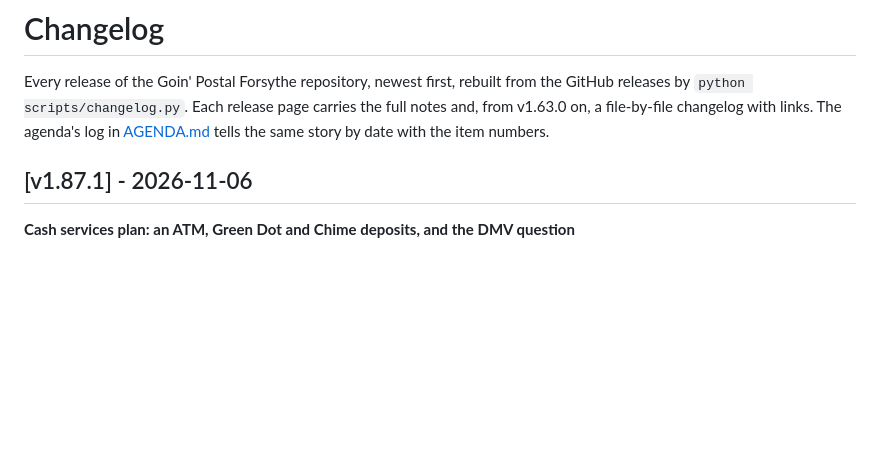
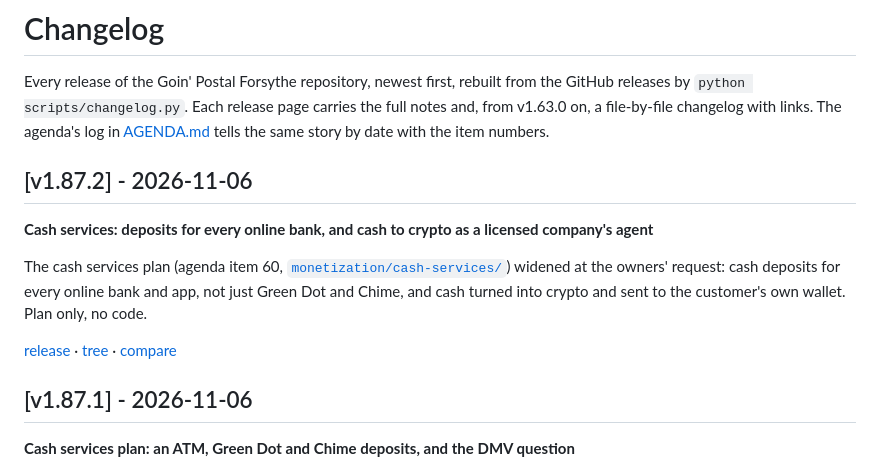
Before and after one commit to wbp318/goin-postal-forsythe, a Markdown page: CHANGELOG.md, the part around the change. Rendered like a GitHub page; blank space fills up the shorter version.

```diff
--- a/CHANGELOG.md
+++ b/CHANGELOG.md
@@ -1,6 +1,14 @@
 # Changelog
 
 Every release of the Goin' Postal Forsythe repository, newest first, rebuilt from the GitHub releases by `python scripts/changelog.py`. Each release page carries the full notes and, from v1.63.0 on, a file-by-file changelog with links. The agenda's log in [AGENDA.md](AGENDA.md) tells the same story by date with the item numbers.
+
+## [v1.87.2] - 2026-11-06
+
+**Cash services: deposits for every online bank, and cash to crypto as a licensed company's agent**
+
+The cash services plan (agenda item 60, [`monetization/cash-services/`](https://github.com/wbp318/goin-postal-forsythe/blob/main/monetization/cash-services/README.md)) widened at the owners' request: cash deposits for every online bank and app, not just Green Dot and Chime, and cash turned into crypto and sent to the customer's own wallet. Plan only, no code.
+
+[release](https://github.com/wbp318/goin-postal-forsythe/releases/tag/v1.87.2) · [tree](https://github.com/wbp318/goin-postal-forsythe/tree/v1.87.2) · [compare](https://github.com/wbp318/goin-postal-forsythe/compare/v1.87.1...v1.87.2)
 
 ## [v1.87.1] - 2026-11-06
 
```
Also changed, not shown: README.md (+9 -9 lines).
